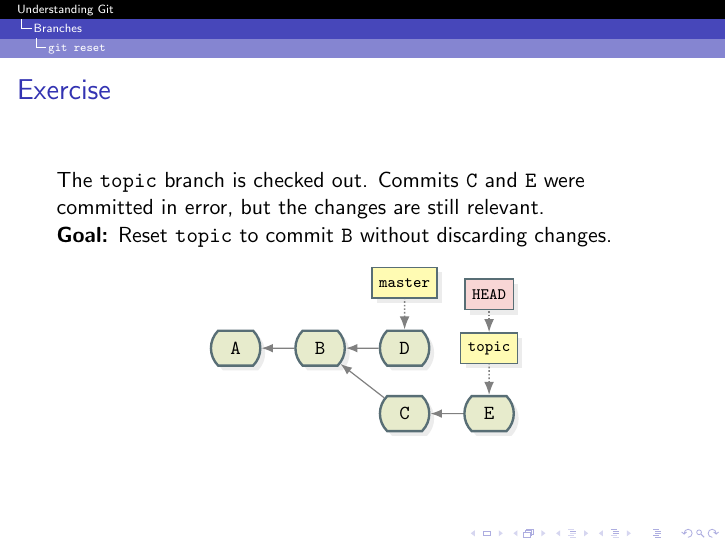
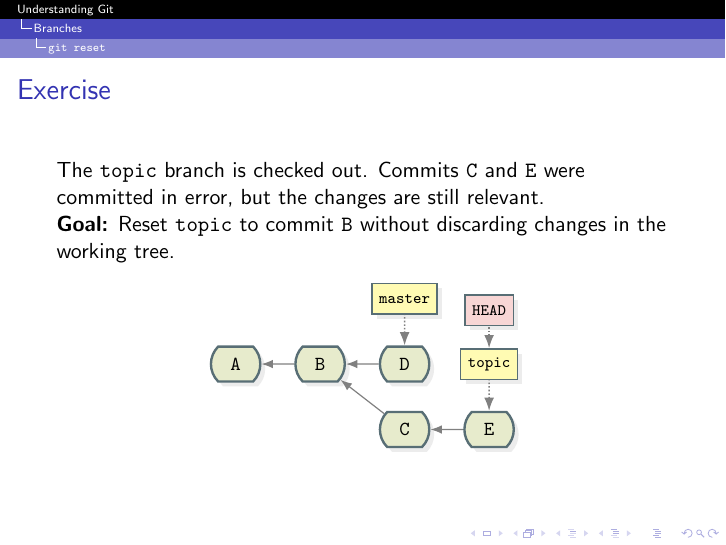
Before and after one commit to jmbtutor/understanding-git-slides, LaTeX slides (understanding-git.tex): page 35 of 71. Compiled offline with pdfLaTeX.

Commit message:
Clarify that the changes should remain in the working tree
Discarding changes where? In the commit? In the working tree? Somewhere
else?

```diff
--- a/understanding-git.tex
+++ b/understanding-git.tex
@@ -661,7 +661,7 @@
 
   The \gbranch{topic} branch is checked out. Commits \grefspec{C} and \grefspec{E} were committed in error, but the changes are still relevant.
 
-  \goal{Reset \gbranch{topic} to commit \grefspec{B} without discarding changes.}
+  \goal{Reset \gbranch{topic} to commit \grefspec{B} without discarding changes in the working tree.}
 
   \defaultrepo
 \end{frame}
```
